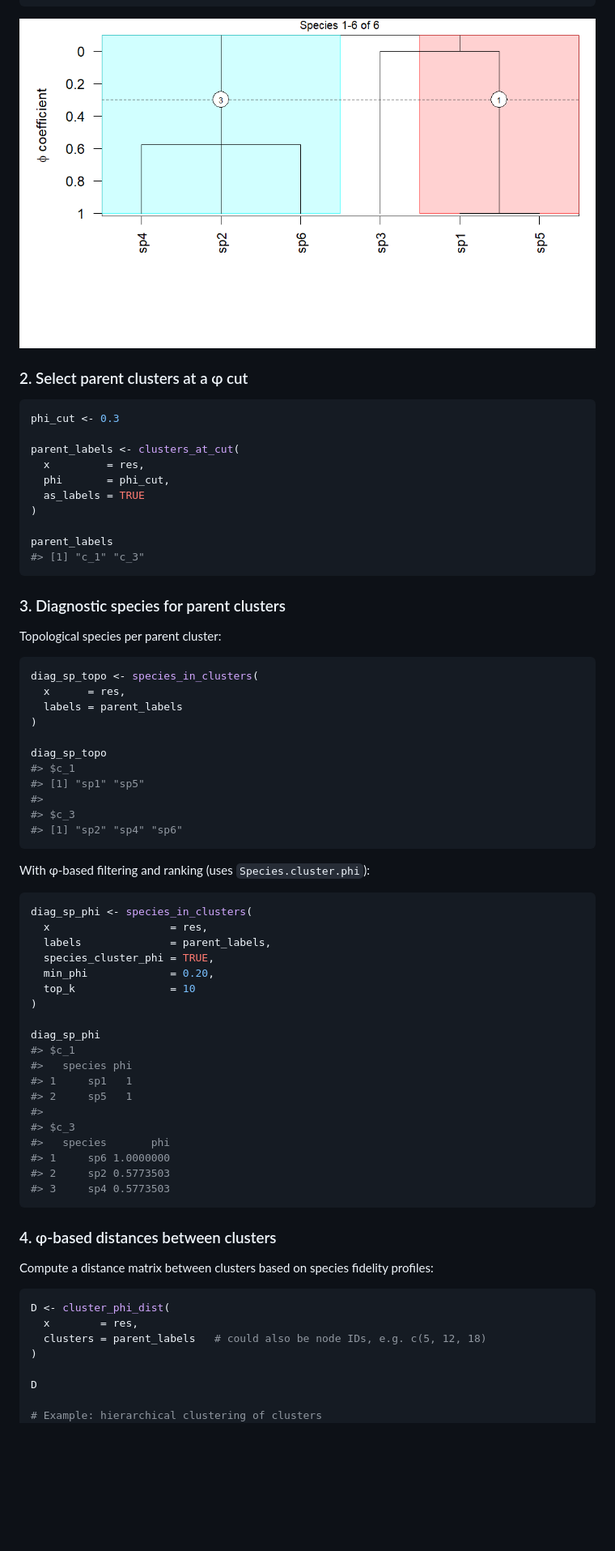
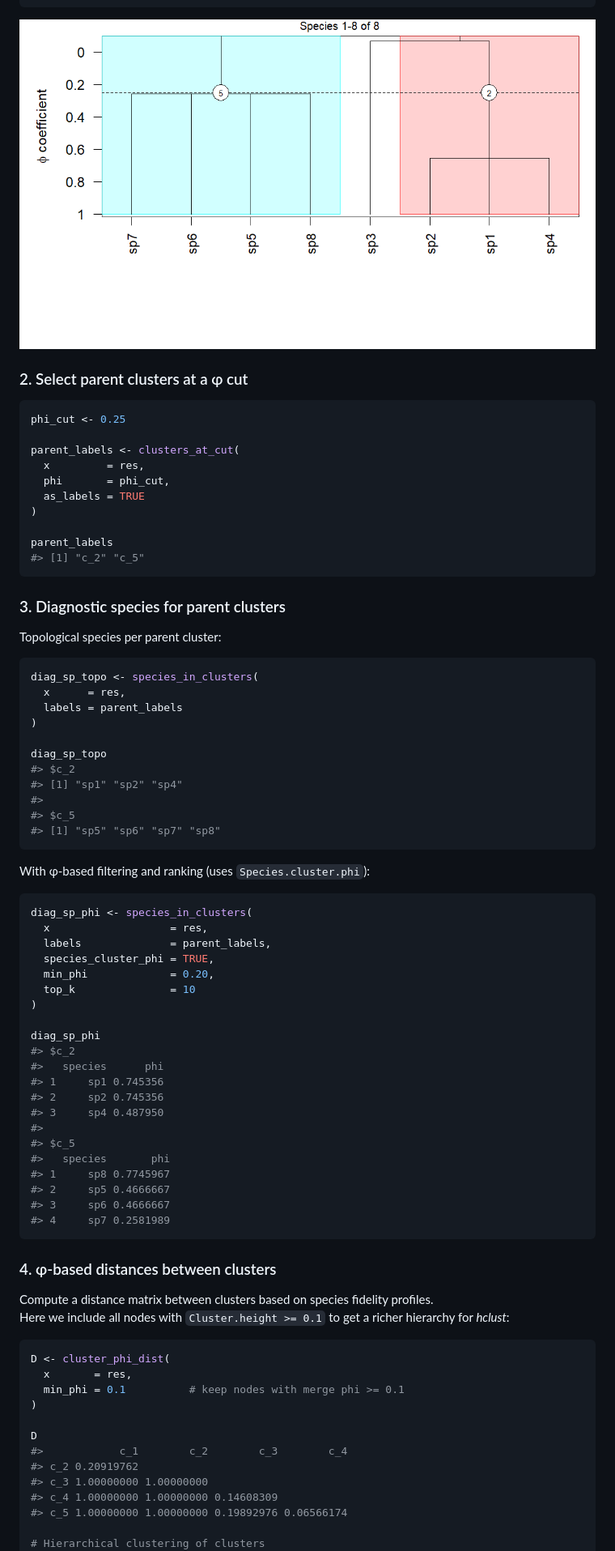
Before and after one commit to dvynokur/cocktailr, a Markdown page: README.md, the part around the change printed below. Shown: that part at 81% size. GitHub-like rendering; pictures changed too: man/figures/README-typical-plot-1.png; blank space fills up the shorter version.

Commit message:
modified readme examples; cosmetic changes in the function cocktail_plot()

````diff
--- a/README.md
+++ b/README.md
@@ -180,7 +150,7 @@ cocktail_plot(
 ### 2. Select parent clusters at a φ cut
 
 ``` r
-phi_cut <- 0.3
+phi_cut <- 0.25
 
 parent_labels <- clusters_at_cut(
   x         = res,
@@ -189,7 +159,7 @@ parent_labels <- clusters_at_cut(
 )
 
 parent_labels
-#> [1] "c_1" "c_3"
+#> [1] "c_2" "c_5"
 ```
 
 ### 3. Diagnostic species for parent clusters
@@ -203,11 +173,11 @@ diag_sp_topo <- species_in_clusters(
 )
 
 diag_sp_topo
-#> $c_1
-#> [1] "sp1" "sp5"
+#> $c_2
+#> [1] "sp1" "sp2" "sp4"
 #>
-#> $c_3
-#> [1] "sp2" "sp4" "sp6"
+#> $c_5
+#> [1] "sp5" "sp6" "sp7" "sp8"
 ```
 
 With φ-based filtering and ranking (uses `Species.cluster.phi`):
@@ -222,30 +192,39 @@ diag_sp_phi <- species_in_clusters(
 )
 
 diag_sp_phi
-#> $c_1
-#>   species phi
-#> 1     sp1   1
-#> 2     sp5   1
+#> $c_2
+#>   species      phi
+#> 1     sp1 0.745356
+#> 2     sp2 0.745356
+#> 3     sp4 0.487950
 #>
-#> $c_3
+#> $c_5
 #>   species       phi
-#> 1     sp6 1.0000000
-#> 2     sp2 0.5773503
-#> 3     sp4 0.5773503
+#> 1     sp8 0.7745967
+#> 2     sp5 0.4666667
+#> 3     sp6 0.4666667
+#> 4     sp7 0.2581989
 ```
 
 ### 4. φ-based distances between clusters
 
 Compute a distance matrix between clusters based on species fidelity
-profiles:
+profiles.
+Here we include all nodes with `Cluster.height >= 0.1` to get a richer
+hierarchy for *hclust*:
 
 ``` r
 D <- cluster_phi_dist(
-  x        = res,
-  clusters = parent_labels   # could also be node IDs, e.g. c(5, 12, 18)
+  x       = res,
+  min_phi = 0.1          # keep nodes with merge phi >= 0.1
 )
 
 D
+#>            c_1        c_2        c_3        c_4
+#> c_2 0.20919762
+#> c_3 1.00000000 1.00000000
+#> c_4 1.00000000 1.00000000 0.14608309
+#> c_5 1.00000000 1.00000000 0.19892976 0.06566174
 
-# Example: hierarchical clustering of clusters
+# Hierarchical clustering of clusters
 hc_nodes <- hclust(D, method = "average")
````
Also changed, not shown: other parts of README.md (+82 -69 lines), man/figures/README-typical-cocktail-groups-1.png (added), man/figures/README-typical-phi-dist-1.png (added), 3 other files.
